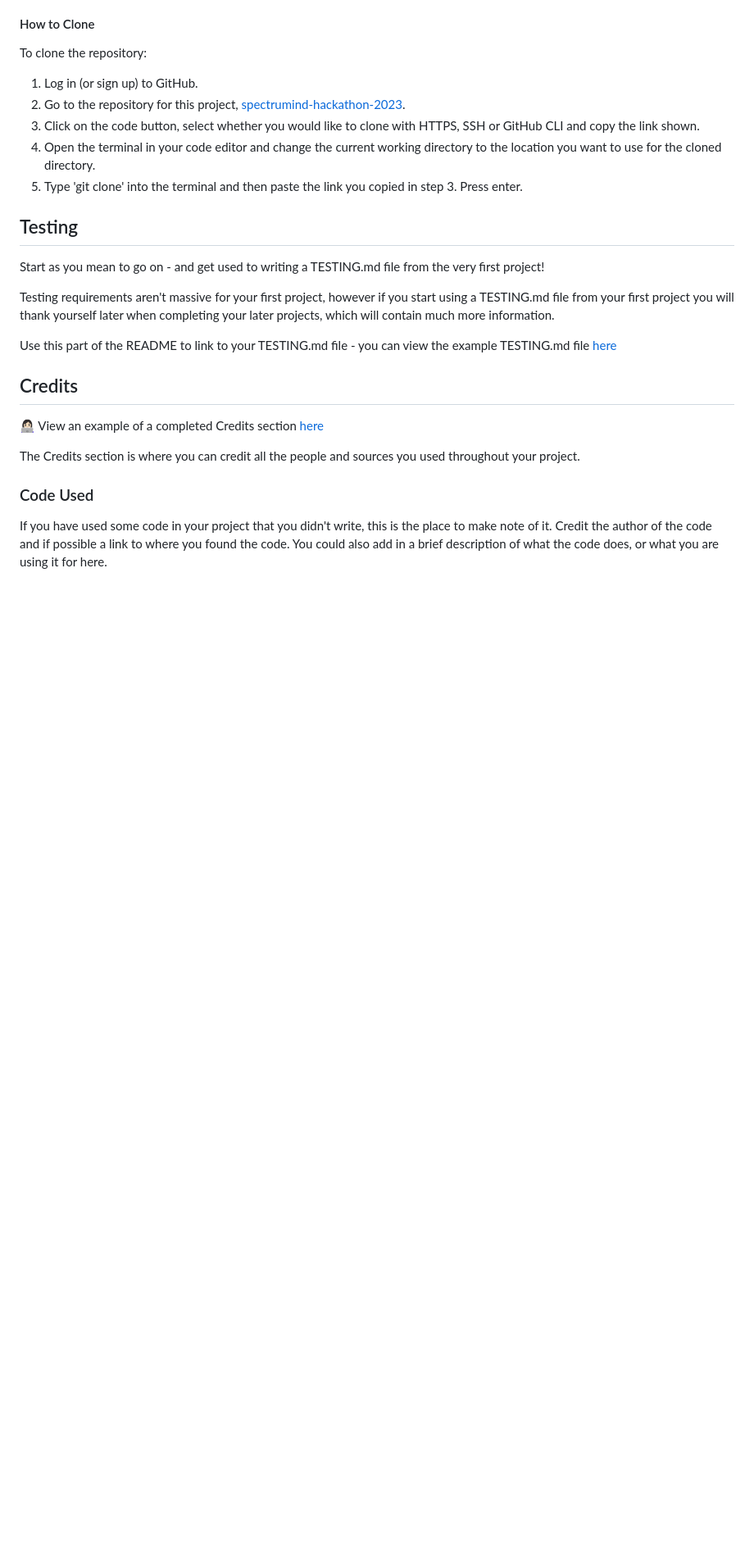
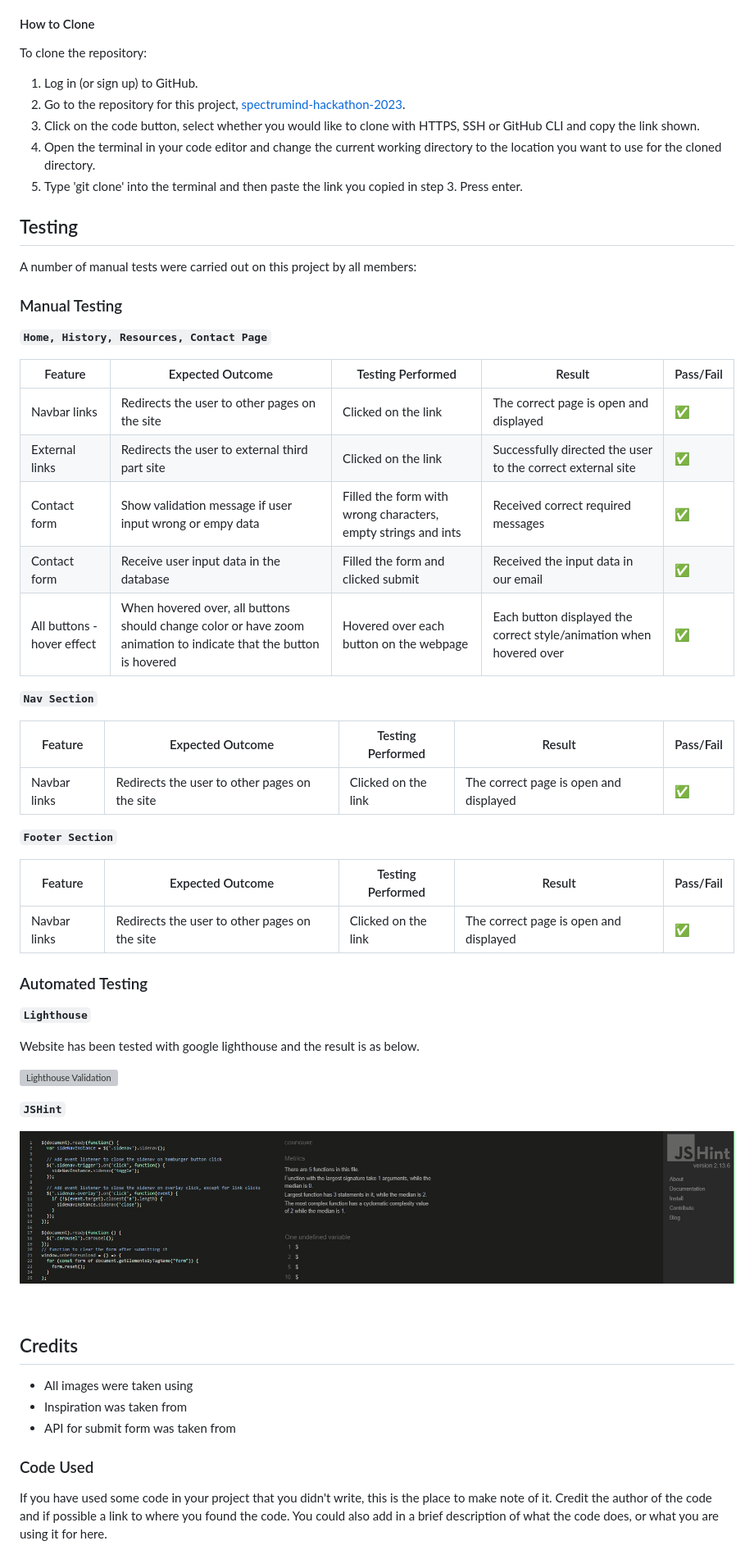
Before and after one commit to ignasvilkas/hackathon-june-23, a Markdown page: README.md, the part around the change printed below. Shown: that part at 82% size. Drawn GitHub-style; pictures changed too: static/media/readme-jshint.jpg (added); blank space fills up the shorter version; grey boxes are pictures that could not be loaded.

Commit message:
Update: testing section and acknowledge section

```diff
--- a/README.md
+++ b/README.md
@@ -214,19 +215,52 @@ To clone the repository:
 ## Testing
 
-Start as you mean to go on - and get used to writing a TESTING.md file from the very first project!
+A number of manual tests were carried out on this project by all members:
 
-Testing requirements aren't massive for your first project, however if you start using a TESTING.md file from your first project you will thank yourself later when completing your later projects, which will contain much more information.
+### Manual Testing
 
-Use this part of the README to link to your TESTING.md file - you can view the example TESTING.md file [here](milestone1-testing.md)
+**`Home, History, Resources, Contact Page`**
 
-<!--> To DO <-->
+| Feature | Expected Outcome | Testing Performed | Result | Pass/Fail |
+| --- | --- | --- | --- | --- |
+| Navbar links | Redirects the user to other pages on the site | Clicked on the link | The correct page is open and displayed | ✅ |
+| External links | Redirects the user to external third part site | Clicked on the link | Successfully directed the user to the correct external site | ✅ |
+| Contact form | Show validation message if user input wrong or empy data | Filled the form with wrong characters, empty strings and ints | Received correct required messages | ✅ |
+| Contact form | Receive user input data in the database | Filled the form and clicked submit | Received the input data in our email | ✅ |
+| All buttons - hover effect | When hovered over, all buttons should change color or have zoom animation to indicate that the button is hovered | Hovered over each button on the webpage | Each button displayed the correct style/animation when hovered over | ✅ |
+
+**`Nav Section`**
+
+| Feature | Expected Outcome | Testing Performed | Result | Pass/Fail |
+| --- | --- | --- | --- | --- |
+| Navbar links | Redirects the user to other pages on the site | Clicked on the link | The correct page is open and displayed | ✅ |
+
+
+**`Footer Section`**
+
+| Feature | Expected Outcome | Testing Performed | Result | Pass/Fail |
+| --- | --- | --- | --- | --- |
+| Navbar links | Redirects the user to other pages on the site | Clicked on the link | The correct page is open and displayed | ✅ |
+
+
+### Automated Testing
+**`Lighthouse`**
+
+Website has been tested with google lighthouse and the result is as below.
+
+  ![Lighthouse Validation](docs/validation/w3c/picture-goes-here.jpg)
+
+**`JSHint`**
+
+  ![JSHint Validation](static/media/readme-jshint.jpg)
+
+&nbsp;
+
 ## Credits
 
-👩🏻‍💻 View an example of a completed Credits section [here](https://github.com/kera-cudmore/BookWorm#Credits)
+- All images were taken using
+- Inspiration was taken from
+- API for submit form was taken from
 
-The Credits section is where you can credit all the people and sources you used throughout your project.
-
-<!--> To DO <-->
 ### Code Used
 
 If you have used some code in your project that you didn't write, this is the place to make note of it. Credit the author of the code and if possible a link to where you found the code. You could also add in a brief description of what the code does, or what you are using it for here.
```
Also changed, not shown: other parts of README.md (+11 -9 lines).
